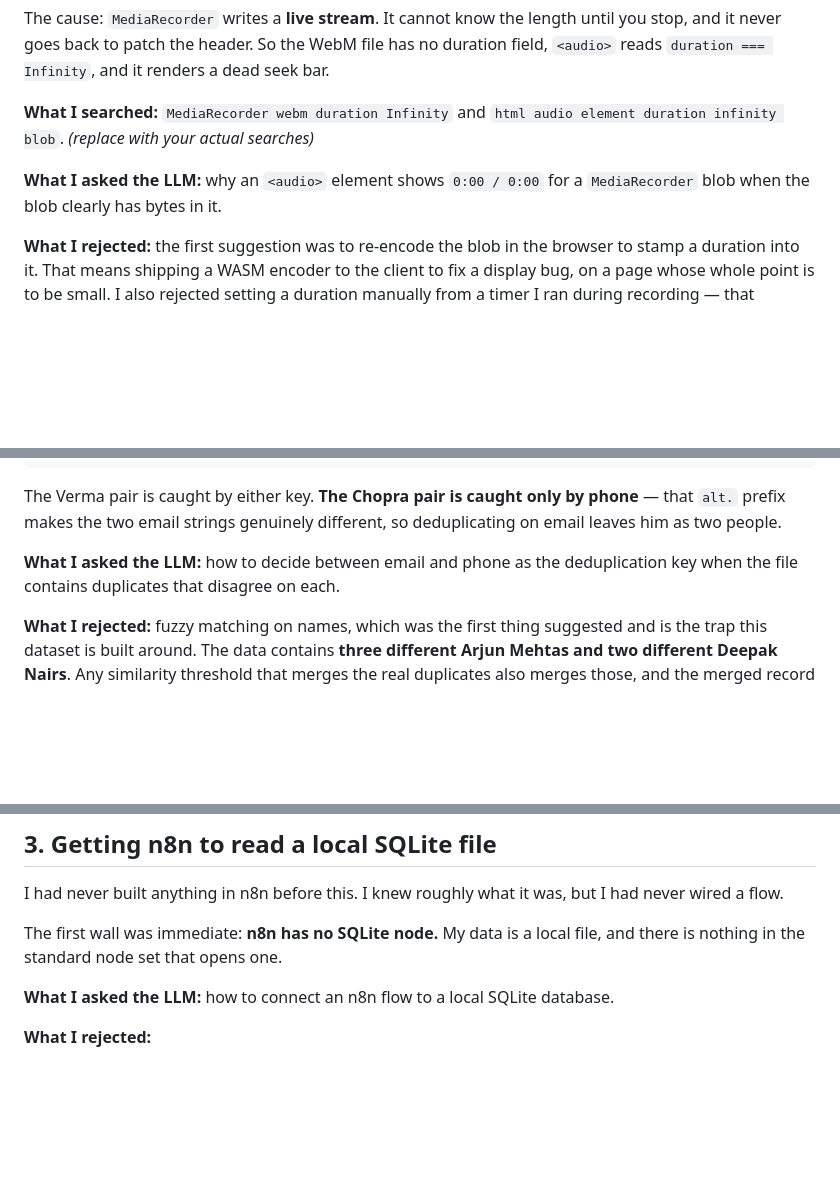
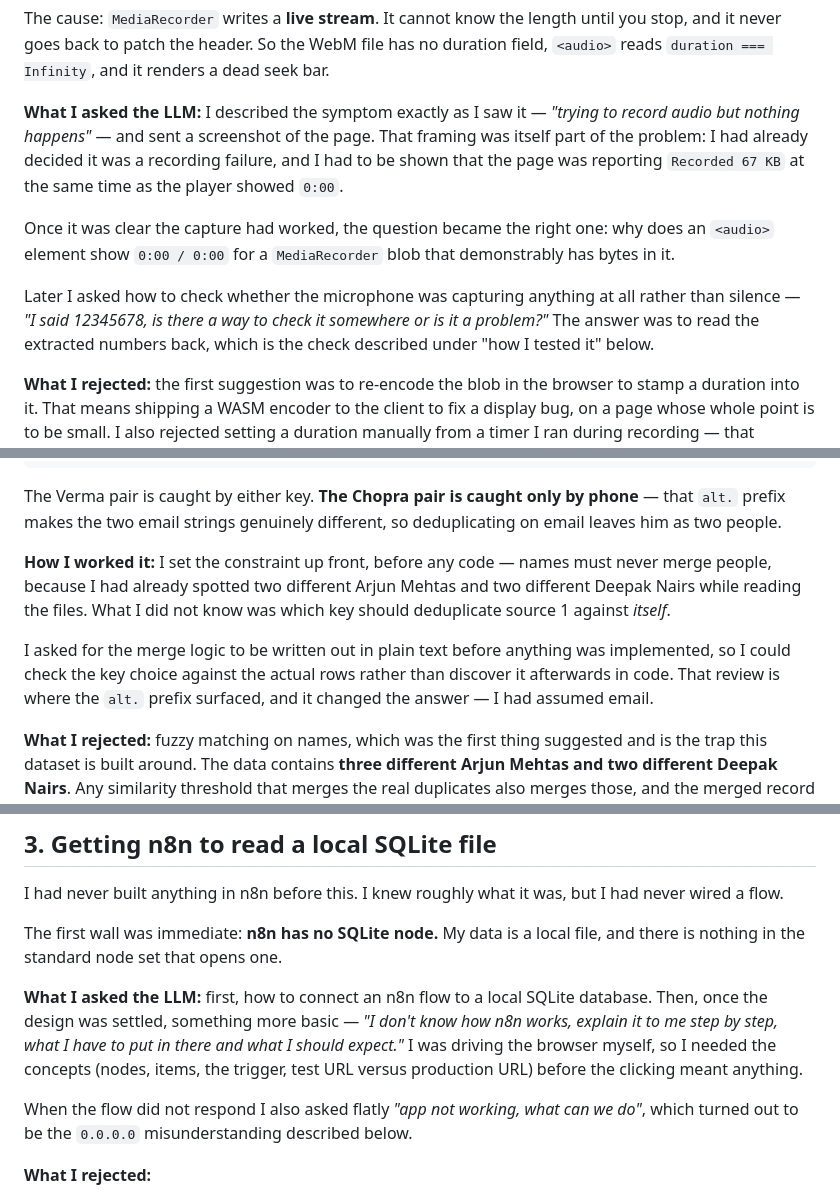
Before and after one commit to onkyponky/consultbae-assignment, a Markdown page: README.md, 3 parts joined by grey strips. GitHub-like rendering; blank space fills up the shorter version.

Commit message:
added stuck log problems

```diff
--- a/README.md
+++ b/README.md
@@ -268,12 +270,20 @@ until you stop, and it never goes back to patch the header. So the WebM file
 has no duration field, `<audio>` reads `duration === Infinity`, and it renders
 a dead seek bar.
 
-**What I searched:** `MediaRecorder webm duration Infinity` and
-`html audio element duration infinity blob`. _(replace with your actual
-searches)_
+**What I asked the LLM:** I described the symptom exactly as I saw it —
+*"trying to record audio but nothing happens"* — and sent a screenshot of the
+page. That framing was itself part of the problem: I had already decided it
+was a recording failure, and I had to be shown that the page was reporting
+`Recorded 67 KB` at the same time as the player showed `0:00`.
 
-**What I asked the LLM:** why an `<audio>` element shows `0:00 / 0:00` for a
-`MediaRecorder` blob when the blob clearly has bytes in it.
+Once it was clear the capture had worked, the question became the right one:
+why does an `<audio>` element show `0:00 / 0:00` for a `MediaRecorder` blob
+that demonstrably has bytes in it.
+
+Later I asked how to check whether the microphone was capturing anything at
+all rather than silence — *"I said 12345678, is there a way to check it
+somewhere or is it a problem?"* The answer was to read the extracted numbers
+back, which is the check described under "how I tested it" below.
 
 **What I rejected:** the first suggestion was to re-encode the blob in the
 browser to stamp a duration into it. That means shipping a WASM encoder to the
@@ -341,8 +351,15 @@ The Verma pair is caught by either key. **The Chopra pair is caught only by
 phone** — that `alt.` prefix makes the two email strings genuinely different,
 so deduplicating on email leaves him as two people.
 
-**What I asked the LLM:** how to decide between email and phone as the
-deduplication key when the file contains duplicates that disagree on each.
+**How I worked it:** I set the constraint up front, before any code — names
+must never merge people, because I had already spotted two different Arjun
+Mehtas and two different Deepak Nairs while reading the files. What I did not
+know was which key should deduplicate source 1 against *itself*.
+
+I asked for the merge logic to be written out in plain text before anything
+was implemented, so I could check the key choice against the actual rows
+rather than discover it afterwards in code. That review is where the `alt.`
+prefix surfaced, and it changed the answer — I had assumed email.
 
 **What I rejected:** fuzzy matching on names, which was the first thing
 suggested and is the trap this dataset is built around. The data contains
@@ -371,8 +388,16 @@ I had never wired a flow.
 The first wall was immediate: **n8n has no SQLite node.** My data is a local
 file, and there is nothing in the standard node set that opens one.
 
-**What I asked the LLM:** how to connect an n8n flow to a local SQLite
-database.
+**What I asked the LLM:** first, how to connect an n8n flow to a local SQLite
+database. Then, once the design was settled, something more basic —
+*"I don't know how n8n works, explain it to me step by step, what I have to
+put in there and what I should expect."* I was driving the browser myself, so
+I needed the concepts (nodes, items, the trigger, test URL versus production
+URL) before the clicking meant anything.
+
+When the flow did not respond I also asked flatly *"app not working, what can
+we do"*, which turned out to be the `0.0.0.0` misunderstanding described
+below.
 
 **What I rejected:**
 
```
Also changed, not shown: other parts of README.md (+3 -1 lines).
